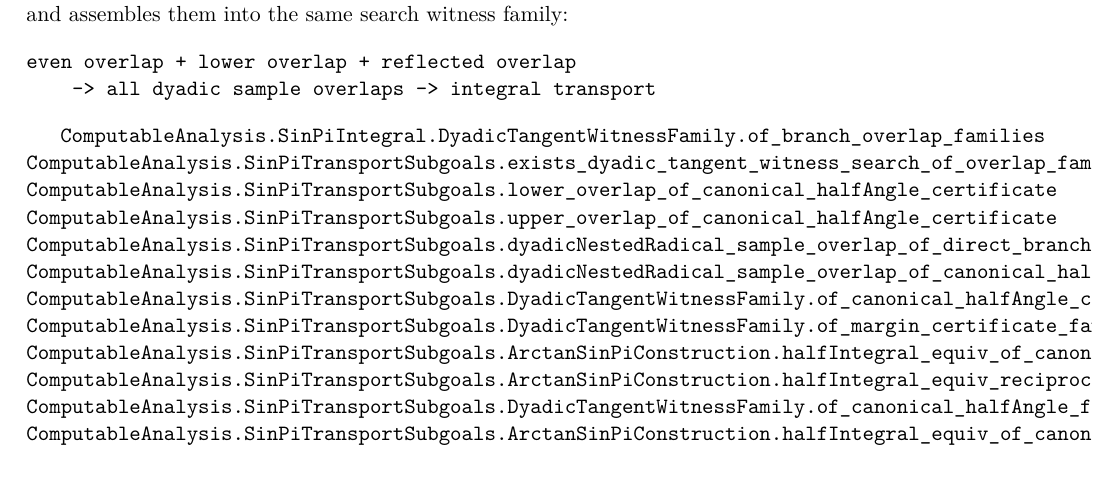
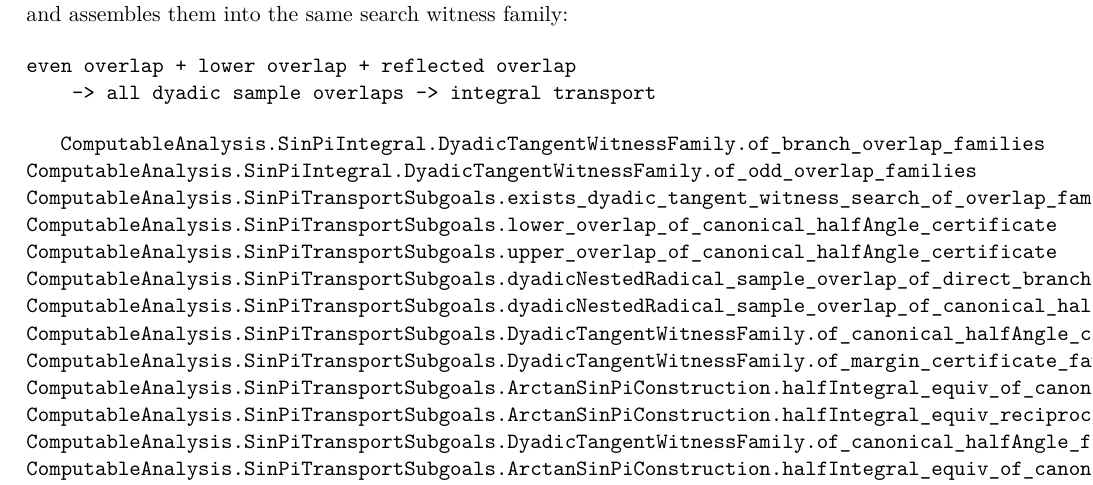
Before and after one commit to liuyao12/computable-analysis, a LaTeX thesis (blueprint/src/web.tex, which reads blueprint/src/03-integrals.tex): part of page 58 of 118, cut so that both start at the same text. Compiled offline with pdfLaTeX.

```diff
--- a/blueprint/src/03-integrals.tex
+++ b/blueprint/src/03-integrals.tex
@@ -1581,6 +1581,7 @@
 \end{verbatim}
 
 \lean{ComputableAnalysis.SinPiIntegral.DyadicTangentWitnessFamily.of_branch_overlap_families}
+\lean{ComputableAnalysis.SinPiIntegral.DyadicTangentWitnessFamily.of_odd_overlap_families}
 \lean{ComputableAnalysis.SinPiTransportSubgoals.exists_dyadic_tangent_witness_search_of_overlap_family}
 \lean{ComputableAnalysis.SinPiTransportSubgoals.lower_overlap_of_canonical_halfAngle_certificate}
 \lean{ComputableAnalysis.SinPiTransportSubgoals.upper_overlap_of_canonical_halfAngle_certificate}
```
Also changed, not shown: 5 other files.
